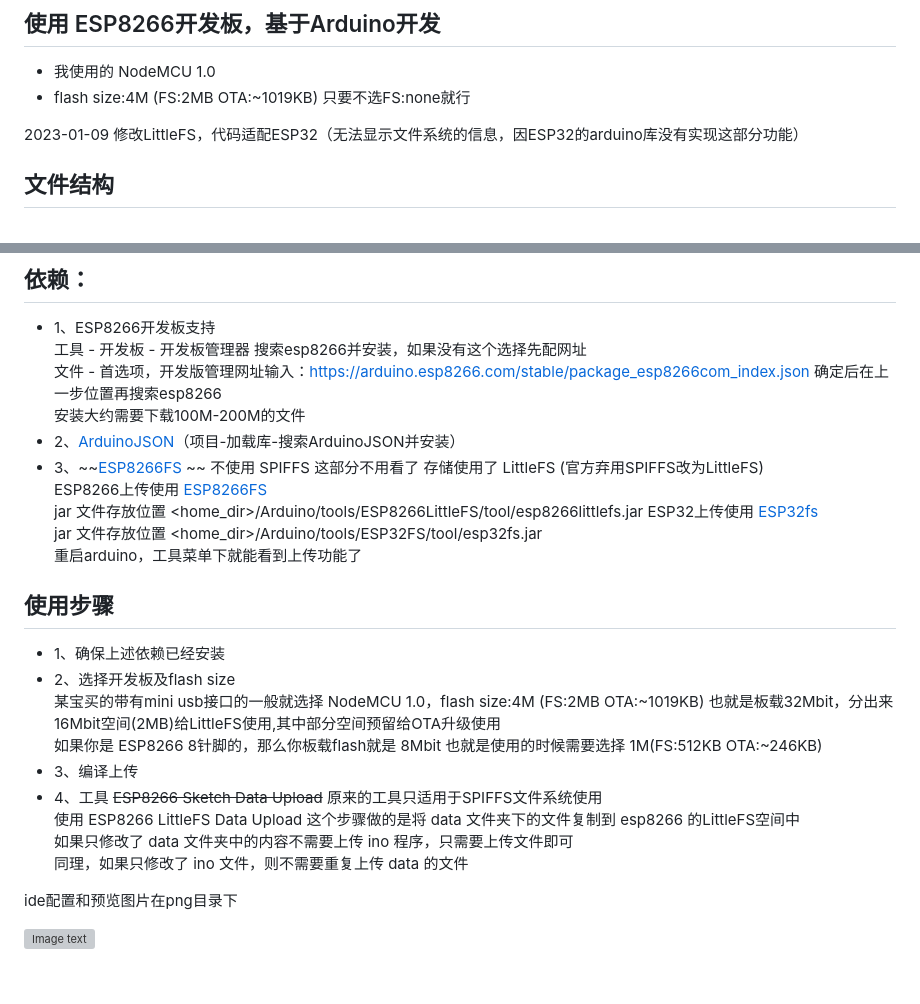
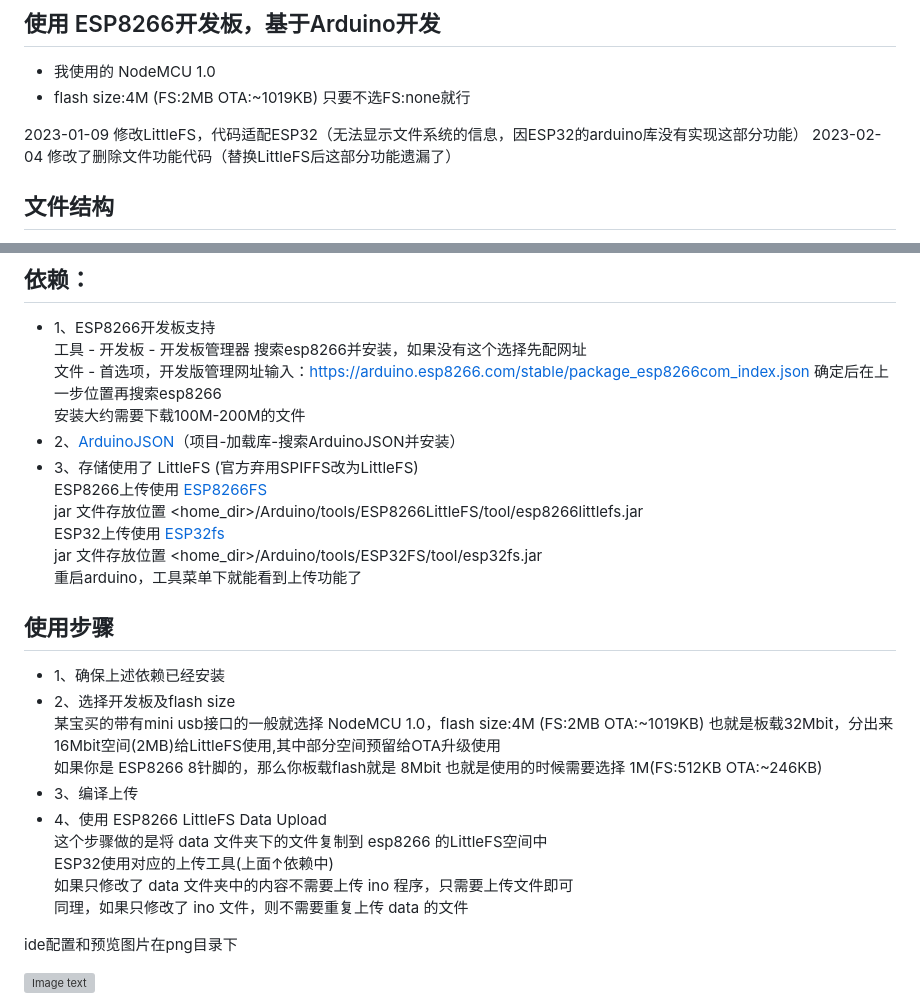
Before and after one commit to happysoul/esp8266web, a Markdown page: README.md, 2 parts joined by grey strips. GitHub-like rendering; blank space fills up the shorter version; grey boxes are pictures that could not be loaded.

Commit message:
Update README.md
修改显示排版 更新修改内容

```diff
--- a/README.md
+++ b/README.md
@@ -5,6 +5,7 @@
 - flash size:4M (FS:2MB OTA:~1019KB) 只要不选FS:none就行
 
 2023-01-09 修改LittleFS，代码适配ESP32（无法显示文件系统的信息，因ESP32的arduino库没有实现这部分功能）
+2023-02-04 修改了删除文件功能代码（替换LittleFS后这部分功能遗漏了）
 
 ## 文件结构
 - data文件夹(必须是这个名字)，使用工具上传到LittleFS空间中。库文件使用gz进行压缩，减少http访问时间，网页显示内容都在index.html中，u文件夹为用户上传下载目录
@@ -34,8 +35,7 @@
 	文件 - 首选项，开发版管理网址输入：https://arduino.esp8266.com/stable/package_esp8266com_index.json 确定后在上一步位置再搜索esp8266<br>
 	安装大约需要下载100M-200M的文件<br>
 - 2、[ArduinoJSON](https://github.com/bblanchon/ArduinoJson)（项目-加载库-搜索ArduinoJSON并安装）
-- 3、~~[ESP8266FS](https://github.com/esp8266/arduino-esp8266fs-plugin) ~~ 不使用 SPIFFS 这部分不用看了
-	存储使用了 LittleFS (官方弃用SPIFFS改为LittleFS)<br>
+- 3、存储使用了 LittleFS (官方弃用SPIFFS改为LittleFS)
 	ESP8266上传使用 [ESP8266FS](https://github.com/earlephilhower/arduino-esp8266littlefs-plugin/releases)
 	jar 文件存放位置 <home_dir>/Arduino/tools/ESP8266LittleFS/tool/esp8266littlefs.jar
 	ESP32上传使用 [ESP32fs](https://github.com/lorol/arduino-esp32fs-plugin/releases)
@@ -48,11 +48,11 @@
 	某宝买的带有mini usb接口的一般就选择 NodeMCU 1.0，flash size:4M (FS:2MB OTA:~1019KB) 也就是板载32Mbit，分出来16Mbit空间(2MB)给LittleFS使用,其中部分空间预留给OTA升级使用<br>
 	如果你是 ESP8266 8针脚的，那么你板载flash就是 8Mbit 也就是使用的时候需要选择 1M(FS:512KB OTA:~246KB)<br>
 - 3、编译上传
-- 4、工具 ~~ESP8266 Sketch Data Upload~~ 原来的工具只适用于SPIFFS文件系统使用<br>
-	使用 ESP8266 LittleFS Data Upload
-	这个步骤做的是将 data 文件夹下的文件复制到 esp8266 的LittleFS空间中<br>
-	如果只修改了 data 文件夹中的内容不需要上传 ino 程序，只需要上传文件即可<br>
-	同理，如果只修改了 ino 文件，则不需要重复上传 data 的文件<br>
+- 4、使用 ESP8266 LittleFS Data Upload
+	这个步骤做的是将 data 文件夹下的文件复制到 esp8266 的LittleFS空间中
+	ESP32使用对应的上传工具(上面↑依赖中)
+	如果只修改了 data 文件夹中的内容不需要上传 ino 程序，只需要上传文件即可
+	同理，如果只修改了 ino 文件，则不需要重复上传 data 的文件
 
 ide配置和预览图片在png目录下
 
```
Also changed, not shown: other parts of README.md (+2 -2 lines).
